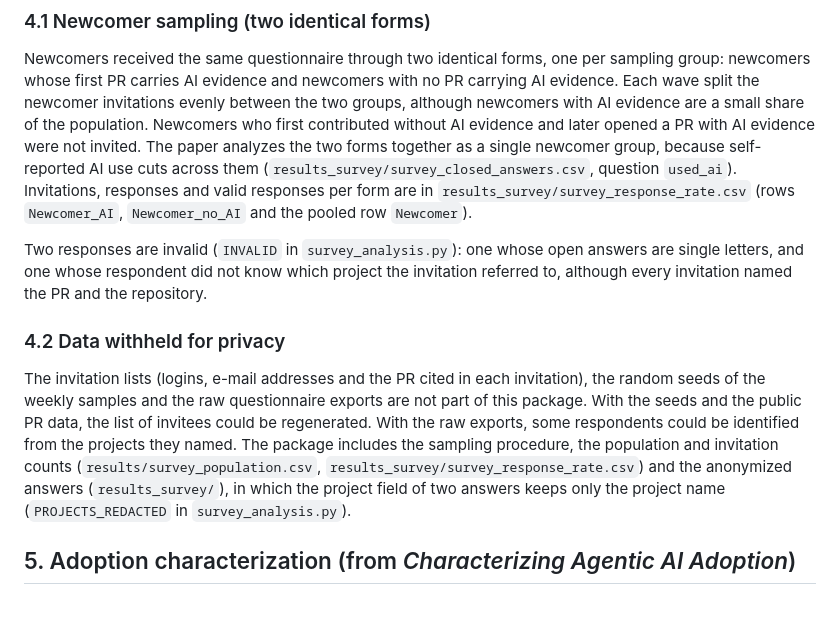
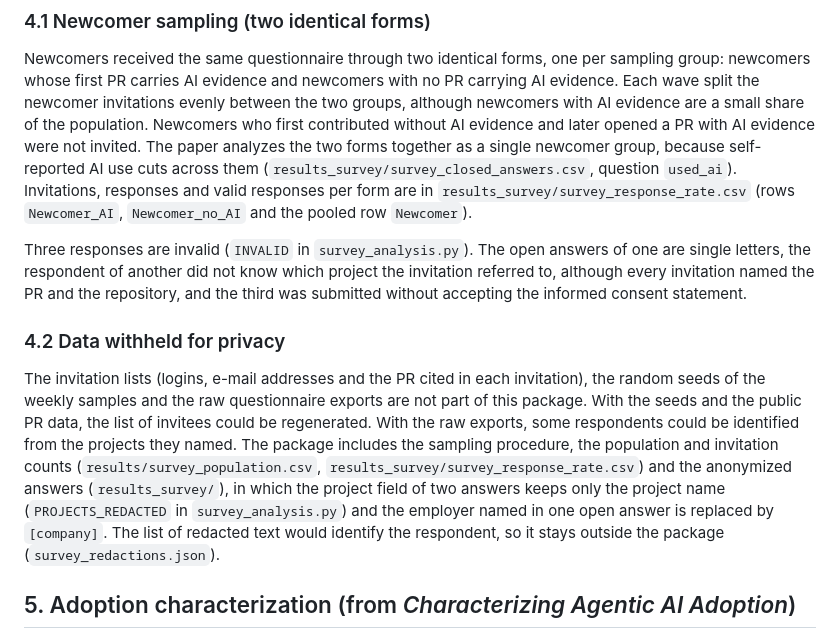
Before and after one commit to viictor1/Analise-IA-em-open-source, a Markdown page: REPLICATION.md, the part around the change. GitHub-like rendering; blank space fills up the shorter version.

Commit message:
REPLICATION: three invalid survey responses; employer redaction

```diff
--- a/REPLICATION.md
+++ b/REPLICATION.md
@@ -121,11 +121,11 @@ Contributor perception is assessed through three anonymous online questionnaires
 
 Newcomers received the same questionnaire through two identical forms, one per sampling group: newcomers whose first PR carries AI evidence and newcomers with no PR carrying AI evidence. Each wave split the newcomer invitations evenly between the two groups, although newcomers with AI evidence are a small share of the population. Newcomers who first contributed without AI evidence and later opened a PR with AI evidence were not invited. The paper analyzes the two forms together as a single newcomer group, because self-reported AI use cuts across them (`results_survey/survey_closed_answers.csv`, question `used_ai`). Invitations, responses and valid responses per form are in `results_survey/survey_response_rate.csv` (rows `Newcomer_AI`, `Newcomer_no_AI` and the pooled row `Newcomer`).
 
-Two responses are invalid (`INVALID` in `survey_analysis.py`): one whose open answers are single letters, and one whose respondent did not know which project the invitation referred to, although every invitation named the PR and the repository.
+Three responses are invalid (`INVALID` in `survey_analysis.py`). The open answers of one are single letters, the respondent of another did not know which project the invitation referred to, although every invitation named the PR and the repository, and the third was submitted without accepting the informed consent statement.
 
 ### 4.2 Data withheld for privacy
 
-The invitation lists (logins, e-mail addresses and the PR cited in each invitation), the random seeds of the weekly samples and the raw questionnaire exports are not part of this package. With the seeds and the public PR data, the list of invitees could be regenerated. With the raw exports, some respondents could be identified from the projects they named. The package includes the sampling procedure, the population and invitation counts (`results/survey_population.csv`, `results_survey/survey_response_rate.csv`) and the anonymized answers (`results_survey/`), in which the project field of two answers keeps only the project name (`PROJECTS_REDACTED` in `survey_analysis.py`).
+The invitation lists (logins, e-mail addresses and the PR cited in each invitation), the random seeds of the weekly samples and the raw questionnaire exports are not part of this package. With the seeds and the public PR data, the list of invitees could be regenerated. With the raw exports, some respondents could be identified from the projects they named. The package includes the sampling procedure, the population and invitation counts (`results/survey_population.csv`, `results_survey/survey_response_rate.csv`) and the anonymized answers (`results_survey/`), in which the project field of two answers keeps only the project name (`PROJECTS_REDACTED` in `survey_analysis.py`) and the employer named in one open answer is replaced by `[company]`. The list of redacted text would identify the respondent, so it stays outside the package (`survey_redactions.json`).
 
 ## 5. Adoption characterization (from *Characterizing Agentic AI Adoption*)
 
```
